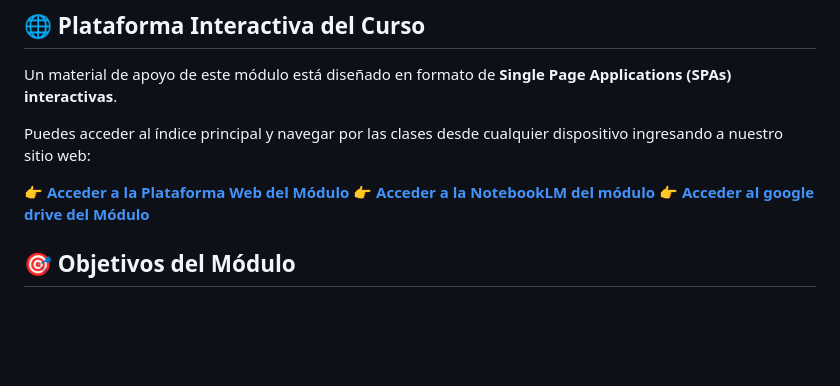
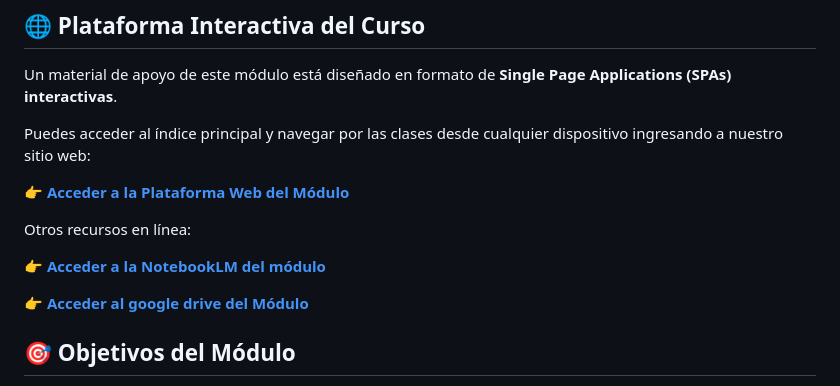
Before and after one commit to Pastor-E-Perez-Estigarribia/curso-iaa, a Markdown page: README.md, the part around the change. GitHub-like rendering; blank space fills up the shorter version.

Commit message:
Update README with online resource links
Added links to additional online resources for the module.

```diff
--- a/README.md
+++ b/README.md
@@ -11,7 +11,11 @@ Un material de apoyo de este módulo está diseñado en formato de **Single Page
 Puedes acceder al índice principal y navegar por las clases desde cualquier dispositivo ingresando a nuestro sitio web:
 
 👉 [**Acceder a la Plataforma Web del Módulo**](https://pastor-e-perez-estigarribia.github.io/curso-iaa/)
+
+Otros recursos en línea:
+
 👉 [**Acceder a la NotebookLM del módulo**](https://notebooklm.google.com/notebook/e564a7c8-11a3-43bb-bd67-7793d7f3e6e6)
+
 👉 [**Acceder al google drive del Módulo**](https://drive.google.com/drive/folders/1ku3CxdFkTQGb3RukwgpemzRmZtUl7HFl?usp=sharing)
 
 
```
